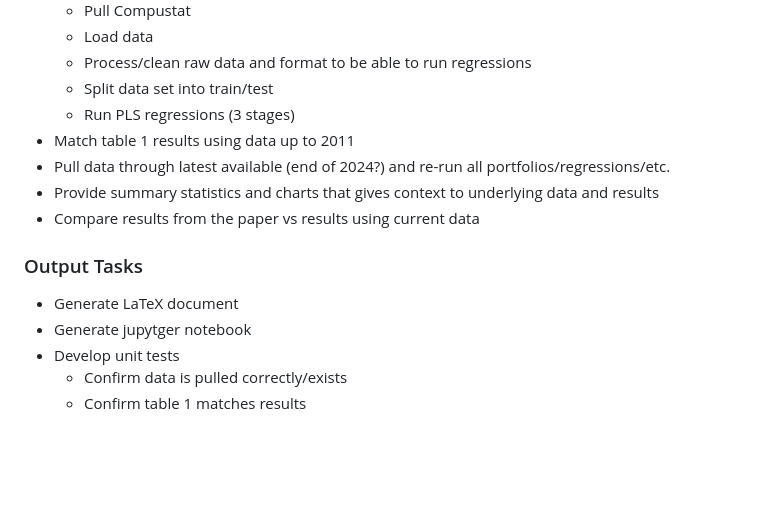
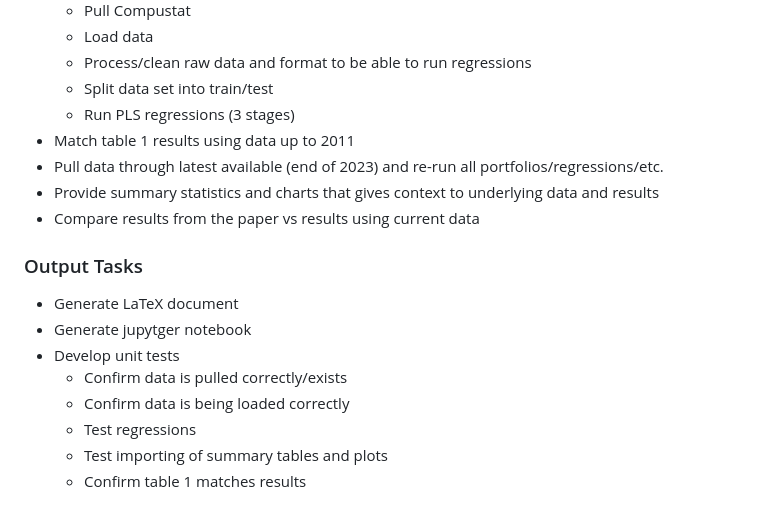
Before and after one commit to jaredszajkowski/finm32900_project_group6, a Markdown page: README.md, the part around the change. Drawn GitHub-style; blank space fills up the shorter version.

Commit message:
Clean up readme

```diff
--- a/README.md
+++ b/README.md
@@ -55,7 +55,7 @@ Newey-West standard errors with 12 lags.
   - Split data set into train/test
   - Run PLS regressions (3 stages)
 * Match table 1 results using data up to 2011
-* Pull data through latest available (end of 2024?) and re-run all portfolios/regressions/etc.
+* Pull data through latest available (end of 2023) and re-run all portfolios/regressions/etc.
 * Provide summary statistics and charts that gives context to underlying data and results
 * Compare results from the paper vs results using current data
 
@@ -65,4 +65,7 @@ Newey-West standard errors with 12 lags.
 * Generate jupytger notebook
 * Develop unit tests
   - Confirm data is pulled correctly/exists
+  - Confirm data is being loaded correctly
+  - Test regressions
+  - Test importing of summary tables and plots
   - Confirm table 1 matches results
```
Also changed, not shown: README_old.md (deleted, +0 -187 lines).
